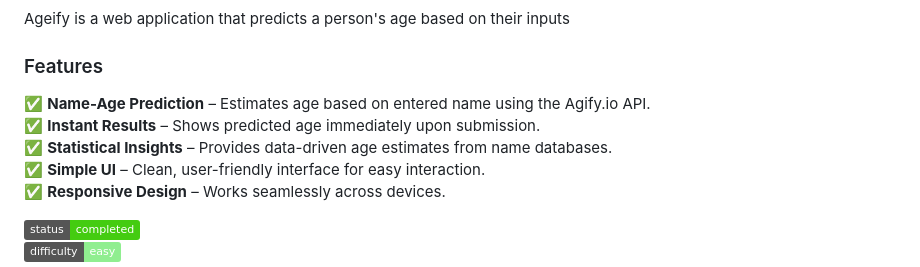
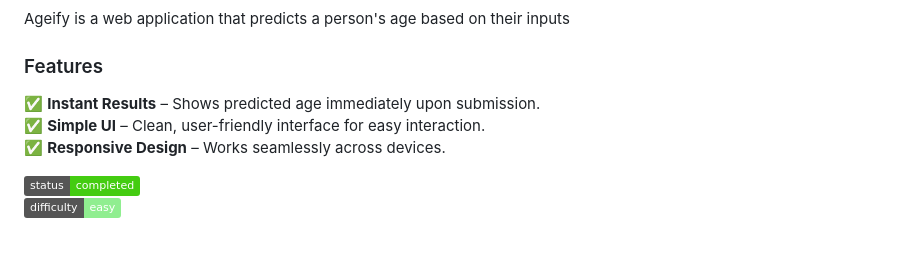
Before and after one commit to Mavitopia/mini-projects, a Markdown page: README.md, the part around the change. GitHub-like rendering; badges without logos; blank space fills up the shorter version.

```diff
--- a/README.md
+++ b/README.md
@@ -138,9 +138,7 @@ Ageify is a web application that predicts a person's age based on their inputs
 
 ### Features
 
-✅ **Name-Age Prediction** – Estimates age based on entered name using the Agify.io API.
 ✅ **Instant Results** – Shows predicted age immediately upon submission.
-✅ **Statistical Insights** – Provides data-driven age estimates from name databases.
 ✅ **Simple UI** – Clean, user-friendly interface for easy interaction.
 ✅ **Responsive Design** – Works seamlessly across devices.
 
```
